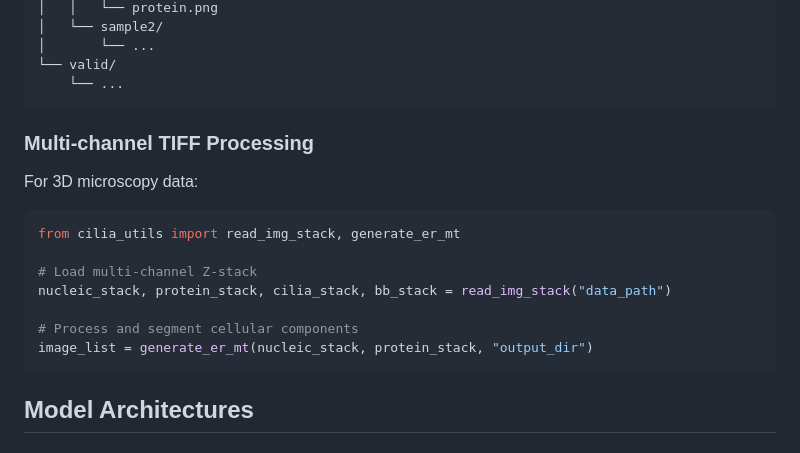
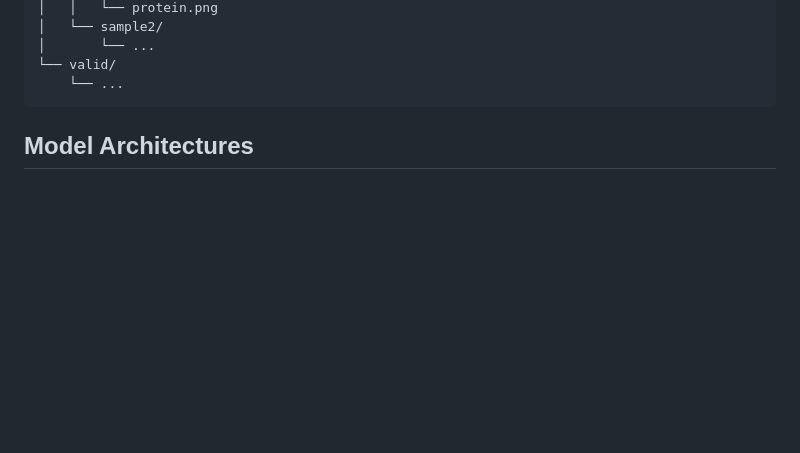
Before and after one commit to CellProfiling/HPA_Cilia_Study_Code, a Markdown page: Cell cycle prediction/readme.md, the part around the change. GitHub-like rendering; blank space fills up the shorter version.

````diff
--- a/Cell cycle prediction/readme.md
+++ b/Cell cycle prediction/readme.md
@@ -99,17 +99,6 @@ dataset_path/
     └── ...
 ```
 
-### Multi-channel TIFF Processing
-For 3D microscopy data:
-```python
-from cilia_utils import read_img_stack, generate_er_mt
-
-# Load multi-channel Z-stack
-nucleic_stack, protein_stack, cilia_stack, bb_stack = read_img_stack("data_path")
-
-# Process and segment cellular components
-image_list = generate_er_mt(nucleic_stack, protein_stack, "output_dir")
-```
 
 ## Model Architectures
 
````
